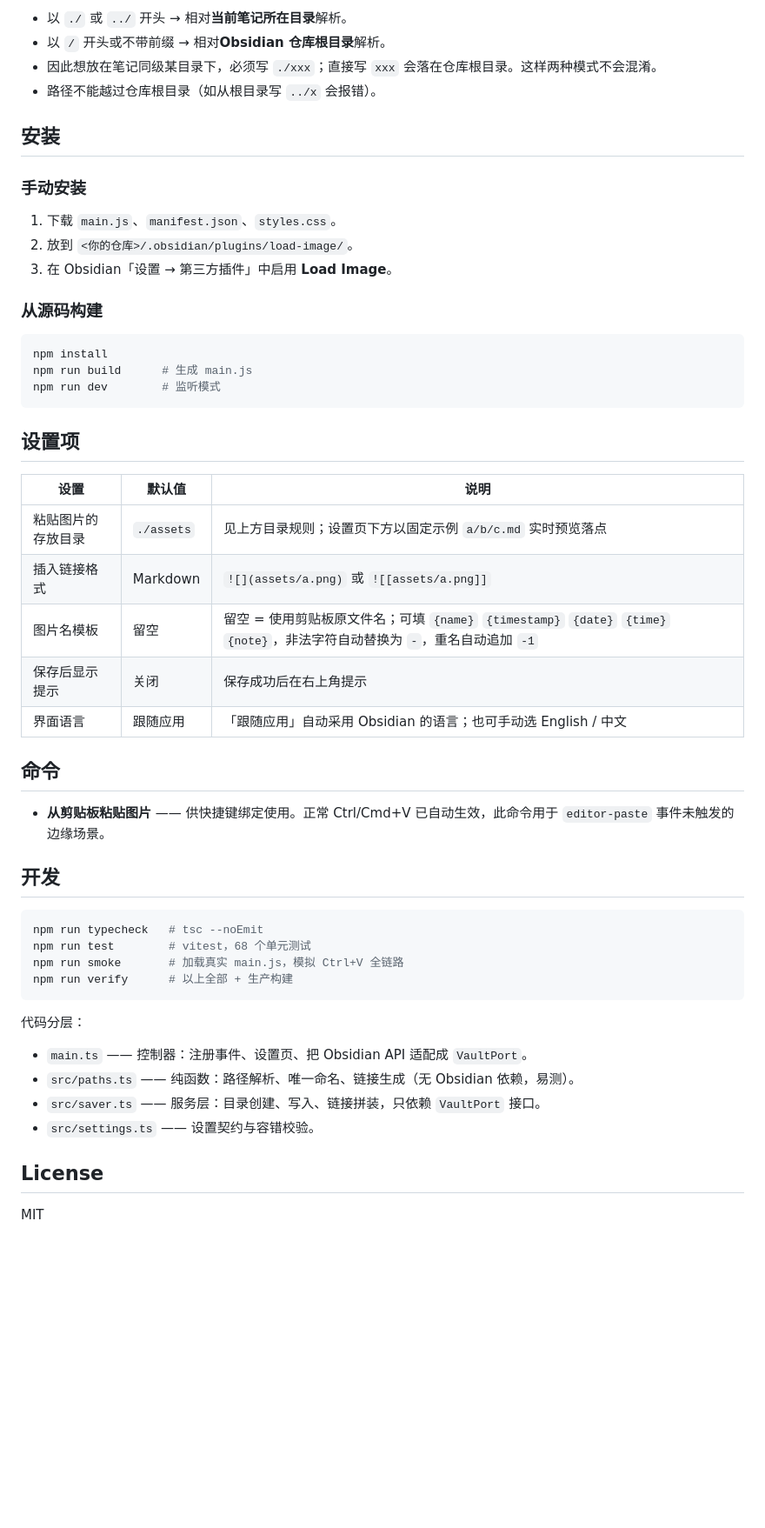
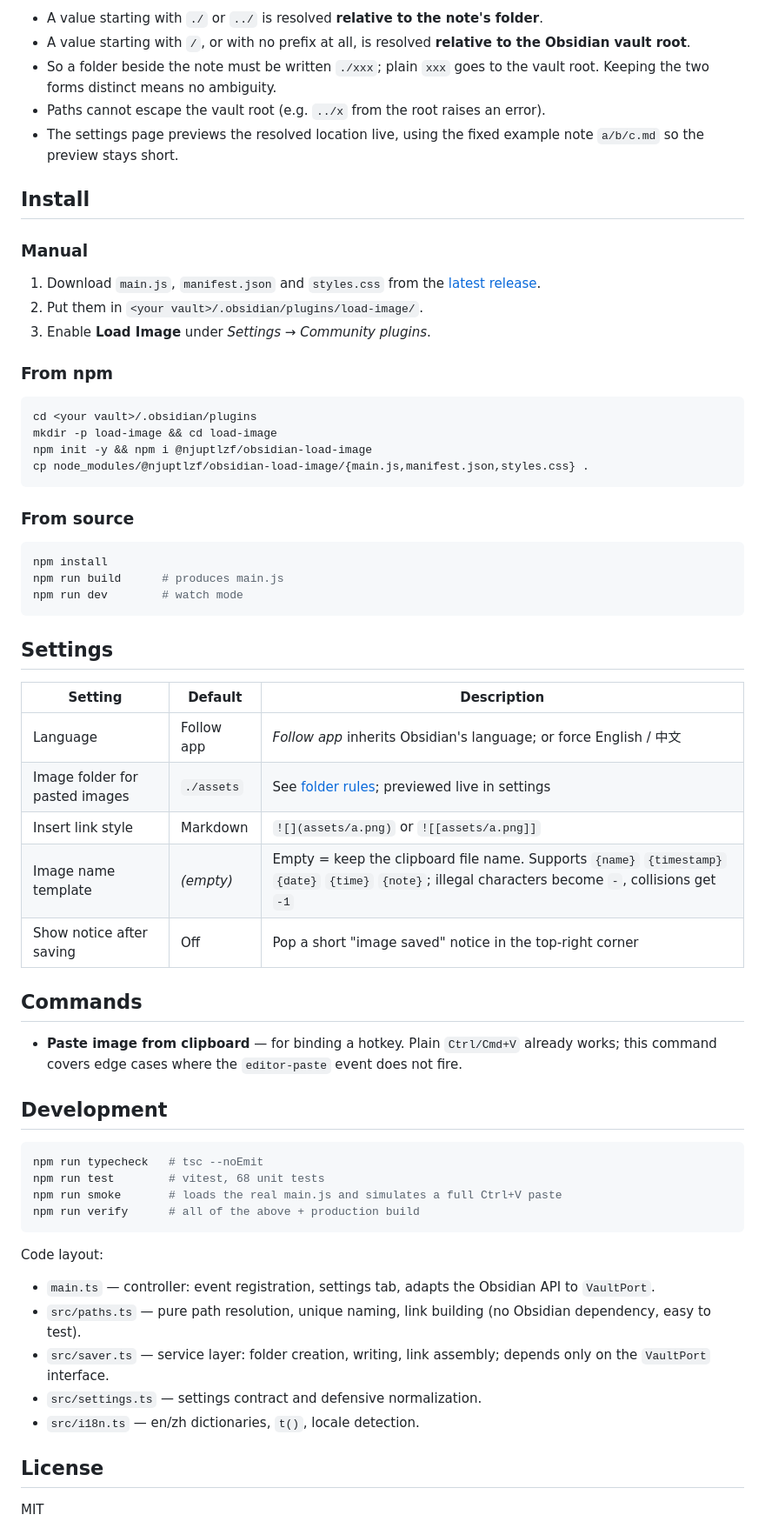
Before and after one commit to njuptlzf/obsidian-load-image, a Markdown page: README.md, the part around one of its changes. Shown at 87% size. Drawn GitHub-style; blank space fills up the shorter version.

````diff
--- a/README.md
+++ b/README.md
@@ -32,54 +43,65 @@ Obsidian 默认会把粘贴的图片存到附件目录，或者丢到笔记同
 
-- 以 `./` 或 `../` 开头 → 相对**当前笔记所在目录**解析。
-- 以 `/` 开头或不带前缀 → 相对**Obsidian 仓库根目录**解析。
-- 因此想放在笔记同级某目录下，必须写 `./xxx`；直接写 `xxx` 会落在仓库根目录。这样两种模式不会混淆。
-- 路径不能越过仓库根目录（如从根目录写 `../x` 会报错）。
+- A value starting with `./` or `../` is resolved **relative to the note's folder**.
+- A value starting with `/`, or with no prefix at all, is resolved **relative to the Obsidian vault root**.
+- So a folder beside the note must be written `./xxx`; plain `xxx` goes to the vault root. Keeping the two forms distinct means no ambiguity.
+- Paths cannot escape the vault root (e.g. `../x` from the root raises an error).
+- The settings page previews the resolved location live, using the fixed example note `a/b/c.md` so the preview stays short.
 
-## 安装
+## Install
 
-### 手动安装
+### Manual
 
-1. 下载 `main.js`、`manifest.json`、`styles.css`。
-2. 放到 `<你的仓库>/.obsidian/plugins/load-image/`。
-3. 在 Obsidian「设置 → 第三方插件」中启用 **Load Image**。
+1. Download `main.js`, `manifest.json` and `styles.css` from the [latest release](https://github.com/njuptlzf/obsidian-load-image/releases/latest).
+2. Put them in `<your vault>/.obsidian/plugins/load-image/`.
+3. Enable **Load Image** under *Settings → Community plugins*.
 
-### 从源码构建
+### From npm
+
+```bash
+cd <your vault>/.obsidian/plugins
+mkdir -p load-image && cd load-image
+npm init -y && npm i @njuptlzf/obsidian-load-image
+cp node_modules/@njuptlzf/obsidian-load-image/{main.js,manifest.json,styles.css} .
+```
+
+### From source
 
 ```bash
 npm install
-npm run build      # 生成 main.js
-npm run dev        # 监听模式
+npm run build      # produces main.js
+npm run dev        # watch mode
 ```
 
-## 设置项
+## Settings
 
-| 设置 | 默认值 | 说明 |
+| Setting | Default | Description |
 | --- | --- | --- |
-| 粘贴图片的存放目录 | `./assets` | 见上方目录规则；设置页下方以固定示例 `a/b/c.md` 实时预览落点 |
-| 插入链接格式 | Markdown | `![](assets/a.png)` 或 `![[assets/a.png]]` |
-| 图片名模板 | 留空 | 留空 = 使用剪贴板原文件名；可填 `{name}` `{timestamp}` `{date}` `{time}` `{note}`，非法字符自动替换为 `-`，重名自动追加 `-1` |
-| 保存后显示提示 | 关闭 | 保存成功后在右上角提示 |
-| 界面语言 | 跟随应用 | 「跟随应用」自动采用 Obsidian 的语言；也可手动选 English / 中文 |
+| Language | Follow app | *Follow app* inherits Obsidian's language; or force English / 中文 |
+| Image folder for pasted images | `./assets` | See [folder rules](#folder-rules); previewed live in settings |
+| Insert link style | Markdown | `![](assets/a.png)` or `![[assets/a.png]]` |
+| Image name template | *(empty)* | Empty = keep the clipboard file name. Supports `{name}` `{timestamp}` `{date}` `{time}` `{note}`; illegal characters become `-`, collisions get `-1` |
+| Show notice after saving | Off | Pop a short "image saved" notice in the top-right corner |
 
-## 命令
+## Commands
 
-- **从剪贴板粘贴图片** —— 供快捷键绑定使用。正常 Ctrl/Cmd+V 已自动生效，此命令用于 `editor-paste` 事件未触发的边缘场景。
+- **Paste image from clipboard** — for binding a hotkey. Plain `Ctrl/Cmd+V` already works; this command covers edge cases where the `editor-paste` event does not fire.
 
-## 开发
+## Development
 
 ```bash
 npm run typecheck   # tsc --noEmit
-npm run test        # vitest，68 个单元测试
-npm run smoke       # 加载真实 main.js，模拟 Ctrl+V 全链路
-npm run verify      # 以上全部 + 生产构建
+npm run test        # vitest, 68 unit tests
+npm run smoke       # loads the real main.js and simulates a full Ctrl+V paste
+npm run verify      # all of the above + production build
 ```
 
-代码分层：
+Code layout:
 
-- `main.ts` —— 控制器：注册事件、设置页、把 Obsidian API 适配成 `VaultPort`。
-- `src/paths.ts` —— 纯函数：路径解析、唯一命名、链接生成（无 Obsidian 依赖，易测）。
-- `src/saver.ts` —— 服务层：目录创建、写入、链接拼装，只依赖 `VaultPort` 接口。
-- `src/settings.ts` —— 设置契约与容错校验。
+- `main.ts` — controller: event registration, settings tab, adapts the Obsidian API to `VaultPort`.
+- `src/paths.ts` — pure path resolution, unique naming, link building (no Obsidian dependency, easy to test).
+- `src/saver.ts` — service layer: folder creation, writing, link assembly; depends only on the `VaultPort` interface.
+- `src/settings.ts` — settings contract and defensive normalization.
+- `src/i18n.ts` — en/zh dictionaries, `t()`, locale detection.
 
 ## License
 
````
Also changed, not shown: other parts of README.md (+30 -19 lines), README.zh-CN.md (added, +106 -0 lines), docs/settings.png (added).
